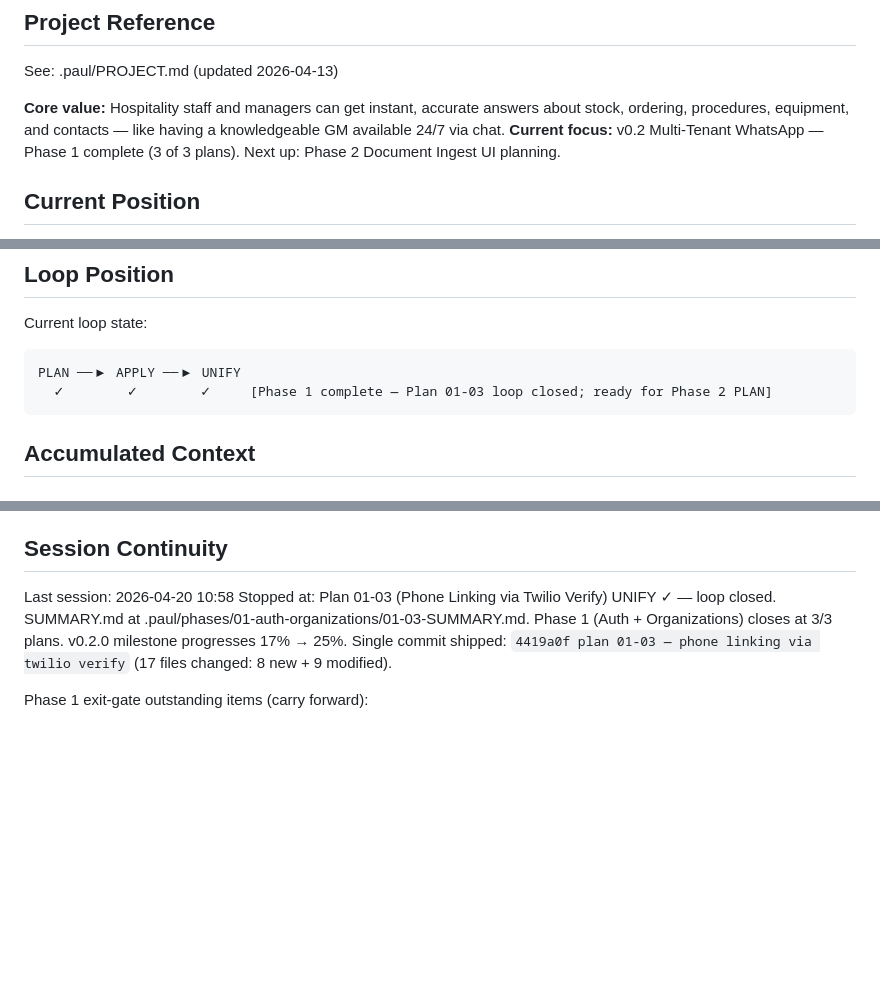
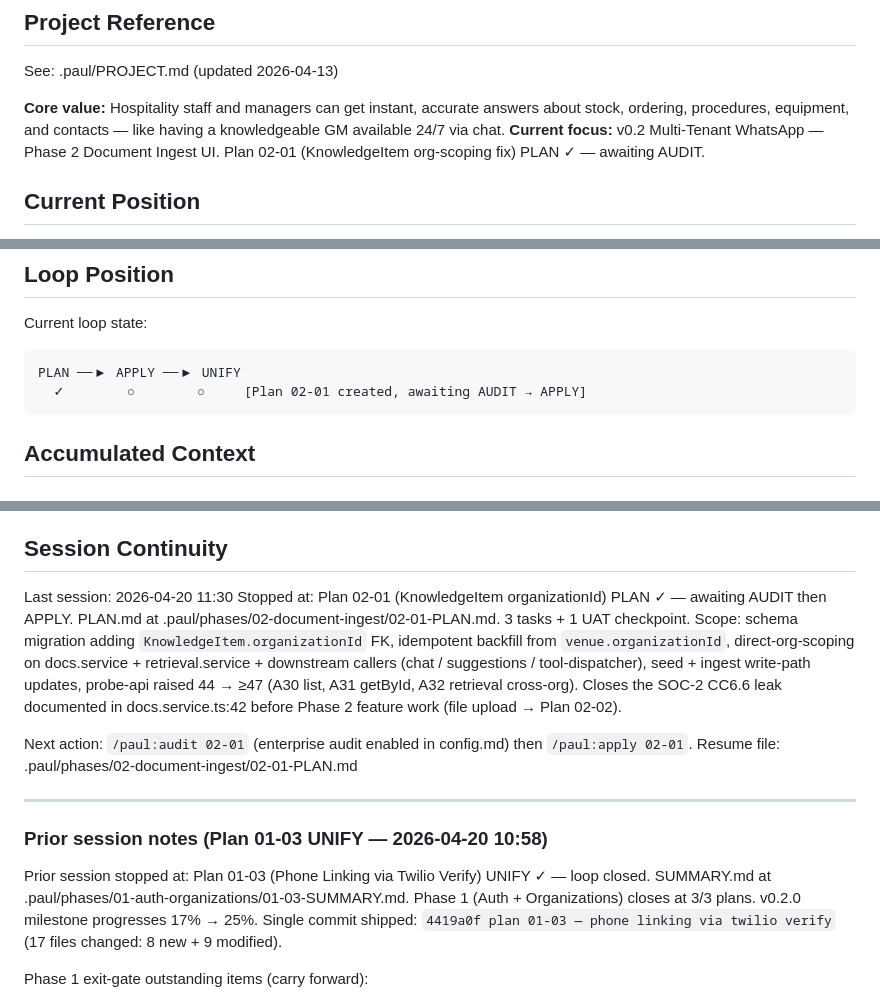
Before and after one commit to hphnam/ai-gm.ai-master, a Markdown page: .paul/STATE.md, 3 parts joined by grey strips. Rendered like a GitHub page; blank space fills up the shorter version.

````diff
--- a/.paul/STATE.md
+++ b/.paul/STATE.md
@@ -5,7 +5,7 @@
 See: .paul/PROJECT.md (updated 2026-04-13)
 
 **Core value:** Hospitality staff and managers can get instant, accurate answers about stock, ordering, procedures, equipment, and contacts — like having a knowledgeable GM available 24/7 via chat.
-**Current focus:** v0.2 Multi-Tenant WhatsApp — Phase 1 complete (3 of 3 plans). Next up: Phase 2 Document Ingest UI planning.
+**Current focus:** v0.2 Multi-Tenant WhatsApp — Phase 2 Document Ingest UI. Plan 02-01 (KnowledgeItem org-scoping fix) PLAN ✓ — awaiting AUDIT.
 
 ## Current Position
 
@@ -25,7 +27,7 @@ Progress:
 Current loop state:
 ```
 PLAN ──▶ APPLY ──▶ UNIFY
-  ✓        ✓        ✓     [Phase 1 complete — Plan 01-03 loop closed; ready for Phase 2 PLAN]
+  ✓        ○        ○     [Plan 02-01 created, awaiting AUDIT → APPLY]
 ```
 
 ## Accumulated Context
@@ -99,8 +101,17 @@ PLAN ──▶ APPLY ──▶ UNIFY
 
 ## Session Continuity
 
-Last session: 2026-04-20 10:58
-Stopped at: Plan 01-03 (Phone Linking via Twilio Verify) UNIFY ✓ — loop closed. SUMMARY.md at .paul/phases/01-auth-organizations/01-03-SUMMARY.md. Phase 1 (Auth + Organizations) closes at 3/3 plans. v0.2.0 milestone progresses 17% → 25%. Single commit shipped: `4419a0f plan 01-03 — phone linking via twilio verify` (17 files changed: 8 new + 9 modified).
+Last session: 2026-04-20 11:30
+Stopped at: Plan 02-01 (KnowledgeItem organizationId) PLAN ✓ — awaiting AUDIT then APPLY. PLAN.md at .paul/phases/02-document-ingest/02-01-PLAN.md. 3 tasks + 1 UAT checkpoint. Scope: schema migration adding `KnowledgeItem.organizationId` FK, idempotent backfill from `venue.organizationId`, direct-org-scoping on docs.service + retrieval.service + downstream callers (chat / suggestions / tool-dispatcher), seed + ingest write-path updates, probe-api raised 44 → ≥47 (A30 list, A31 getById, A32 retrieval cross-org). Closes the SOC-2 CC6.6 leak documented in docs.service.ts:42 before Phase 2 feature work (file upload → Plan 02-02).
+
+Next action: `/paul:audit 02-01` (enterprise audit enabled in config.md) then `/paul:apply 02-01`.
+Resume file: .paul/phases/02-document-ingest/02-01-PLAN.md
+
+---
+
+### Prior session notes (Plan 01-03 UNIFY — 2026-04-20 10:58)
+
+Prior session stopped at: Plan 01-03 (Phone Linking via Twilio Verify) UNIFY ✓ — loop closed. SUMMARY.md at .paul/phases/01-auth-organizations/01-03-SUMMARY.md. Phase 1 (Auth + Organizations) closes at 3/3 plans. v0.2.0 milestone progresses 17% → 25%. Single commit shipped: `4419a0f plan 01-03 — phone linking via twilio verify` (17 files changed: 8 new + 9 modified).
 
 Phase 1 exit-gate outstanding items (carry forward):
   - **AC-11 UI UAT (01-03)** — BLOCKER for Phase 1 retrospective closure. Two-step send→verify flow + unlink confirmation dialog walk at /settings/phone. Human-only; not reachable by probe.
````
Also changed, not shown: other parts of .paul/STATE.md (+6 -4 lines), .paul/ROADMAP.md (+1 -1 lines), 1 other file.
